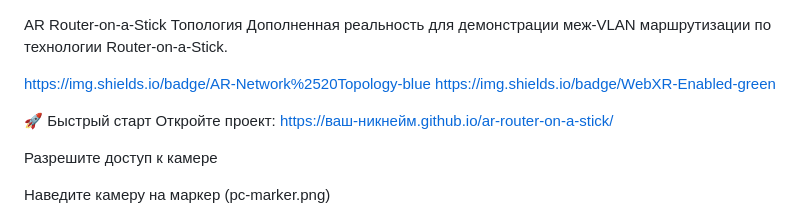
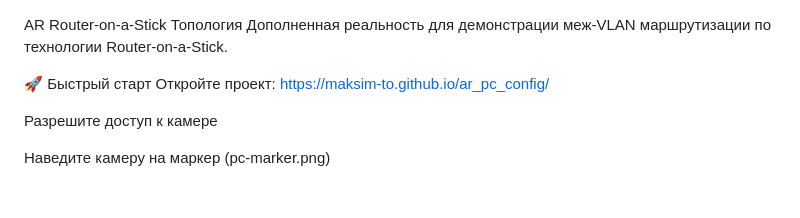
Before and after one commit to Maksim-to/ar_pc_config, a Markdown page: README.md, the part around the change. Drawn GitHub-style; blank space fills up the shorter version.

```diff
--- a/README.md
+++ b/README.md
@@ -1,11 +1,8 @@
 AR Router-on-a-Stick Топология
 Дополненная реальность для демонстрации меж-VLAN маршрутизации по технологии Router-on-a-Stick.
 
-https://img.shields.io/badge/AR-Network%2520Topology-blue
-https://img.shields.io/badge/WebXR-Enabled-green
-
 🚀 Быстрый старт
-Откройте проект: https://ваш-никнейм.github.io/ar-router-on-a-stick/
+Откройте проект: https://maksim-to.github.io/ar_pc_config/
 
 Разрешите доступ к камере
 
```
